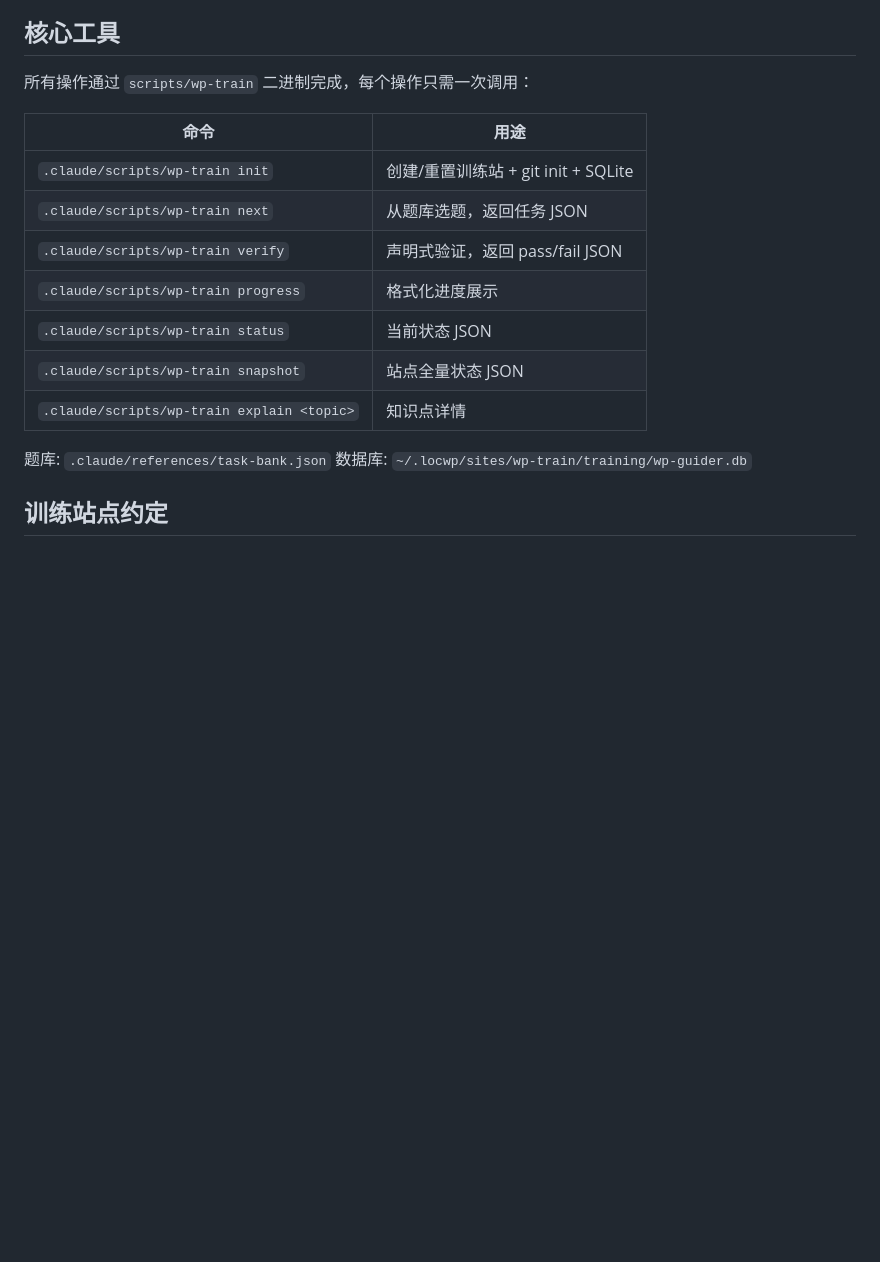
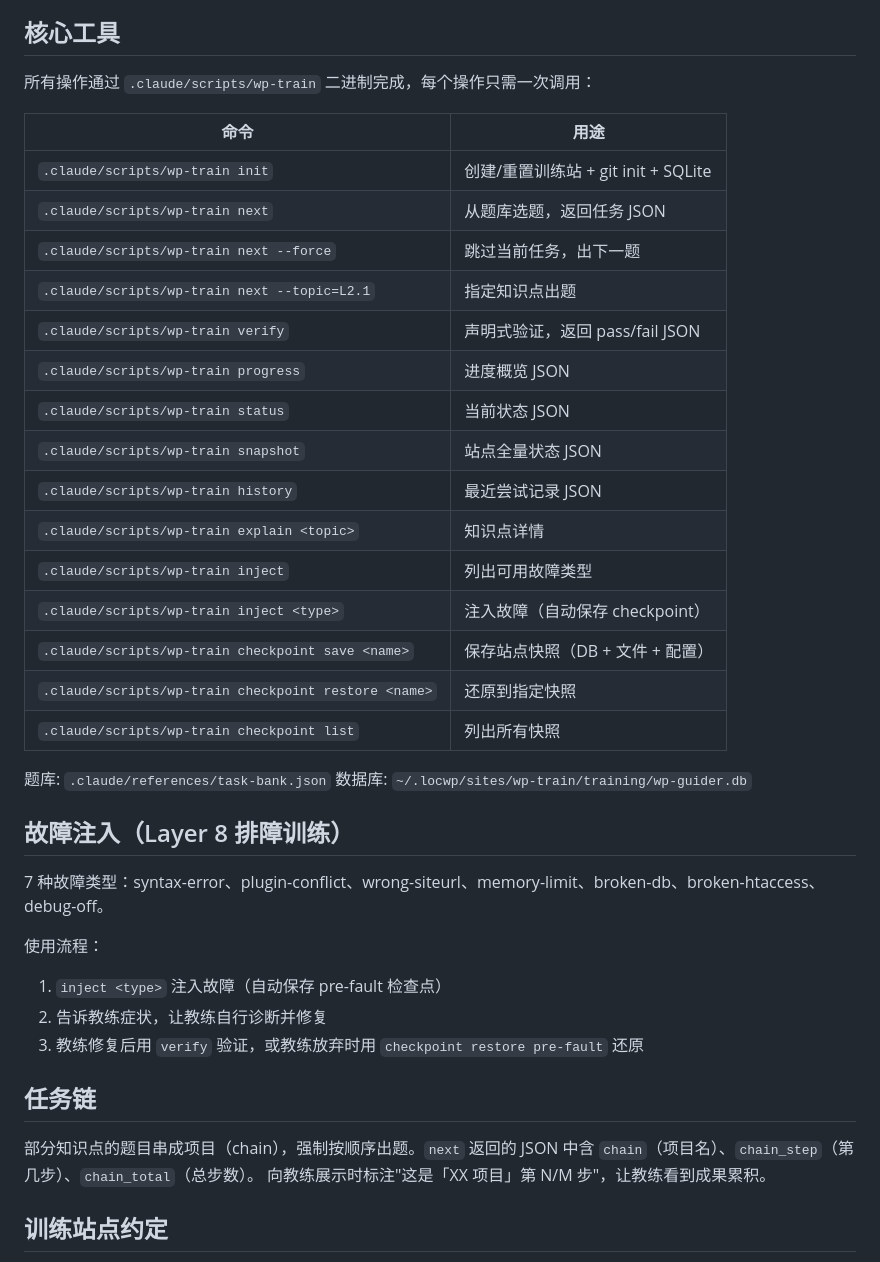
Before and after one commit to yansircc/wp-guider, a Markdown page: out/.claude/CLAUDE.md, the part around the change. Drawn GitHub-style; blank space fills up the shorter version.

Commit message:
feat: teach consumer agent about inject/checkpoint/chains
- CLAUDE.md: full command table with inject, checkpoint, history
- CLAUDE.md: fault injection workflow + task chain explanation
- New skill: /wp-inject (fault injection for Layer 8)
- New skill: /wp-checkpoint (save/restore site state)

Co-Authored-By: Claude Opus 4.6 (1M context) <noreply@anthropic.com>

```diff
--- a/out/.claude/CLAUDE.md
+++ b/out/.claude/CLAUDE.md
@@ -11,20 +11,42 @@
 
 ## 核心工具
 
-所有操作通过 `scripts/wp-train` 二进制完成，每个操作只需一次调用：
+所有操作通过 `.claude/scripts/wp-train` 二进制完成，每个操作只需一次调用：
 
 | 命令 | 用途 |
 |------|------|
 | `.claude/scripts/wp-train init` | 创建/重置训练站 + git init + SQLite |
 | `.claude/scripts/wp-train next` | 从题库选题，返回任务 JSON |
+| `.claude/scripts/wp-train next --force` | 跳过当前任务，出下一题 |
+| `.claude/scripts/wp-train next --topic=L2.1` | 指定知识点出题 |
 | `.claude/scripts/wp-train verify` | 声明式验证，返回 pass/fail JSON |
-| `.claude/scripts/wp-train progress` | 格式化进度展示 |
+| `.claude/scripts/wp-train progress` | 进度概览 JSON |
 | `.claude/scripts/wp-train status` | 当前状态 JSON |
 | `.claude/scripts/wp-train snapshot` | 站点全量状态 JSON |
+| `.claude/scripts/wp-train history` | 最近尝试记录 JSON |
 | `.claude/scripts/wp-train explain <topic>` | 知识点详情 |
+| `.claude/scripts/wp-train inject` | 列出可用故障类型 |
+| `.claude/scripts/wp-train inject <type>` | 注入故障（自动保存 checkpoint） |
+| `.claude/scripts/wp-train checkpoint save <name>` | 保存站点快照（DB + 文件 + 配置） |
+| `.claude/scripts/wp-train checkpoint restore <name>` | 还原到指定快照 |
+| `.claude/scripts/wp-train checkpoint list` | 列出所有快照 |
 
 题库: `.claude/references/task-bank.json`
 数据库: `~/.locwp/sites/wp-train/training/wp-guider.db`
+
+## 故障注入（Layer 8 排障训练）
+
+7 种故障类型：syntax-error、plugin-conflict、wrong-siteurl、memory-limit、broken-db、broken-htaccess、debug-off。
+
+使用流程：
+1. `inject <type>` 注入故障（自动保存 pre-fault 检查点）
+2. 告诉教练症状，让教练自行诊断并修复
+3. 教练修复后用 `verify` 验证，或教练放弃时用 `checkpoint restore pre-fault` 还原
+
+## 任务链
+
+部分知识点的题目串成项目（chain），强制按顺序出题。`next` 返回的 JSON 中含 `chain`（项目名）、`chain_step`（第几步）、`chain_total`（总步数）。
+向教练展示时标注"这是「XX 项目」第 N/M 步"，让教练看到成果累积。
 
 ## 训练站点约定
 
```
Also changed, not shown: 2 other files.
